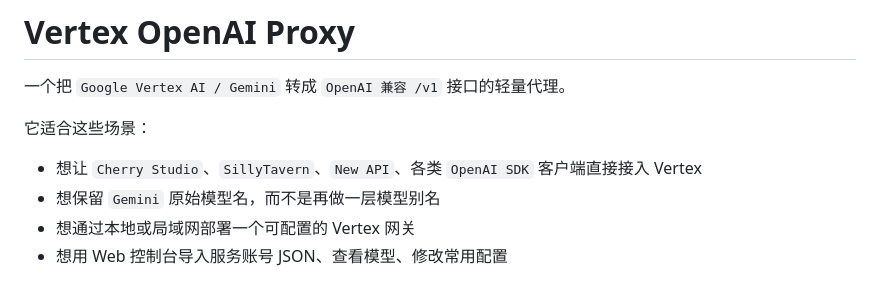
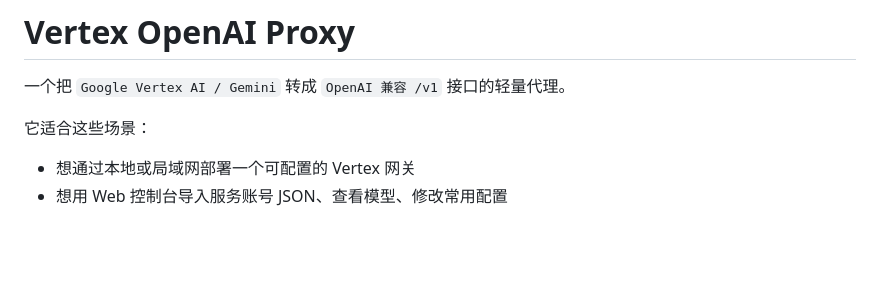
Before and after one commit to wominIII/vertex, a Markdown page: README.md, the part around the change. Drawn GitHub-style; blank space fills up the shorter version.

```diff
--- a/README.md
+++ b/README.md
@@ -4,8 +4,6 @@
 
 它适合这些场景：
 
-- 想让 `Cherry Studio`、`SillyTavern`、`New API`、各类 `OpenAI SDK` 客户端直接接入 Vertex
-- 想保留 `Gemini` 原始模型名，而不是再做一层模型别名
 - 想通过本地或局域网部署一个可配置的 Vertex 网关
 - 想用 Web 控制台导入服务账号 JSON、查看模型、修改常用配置
 
```
